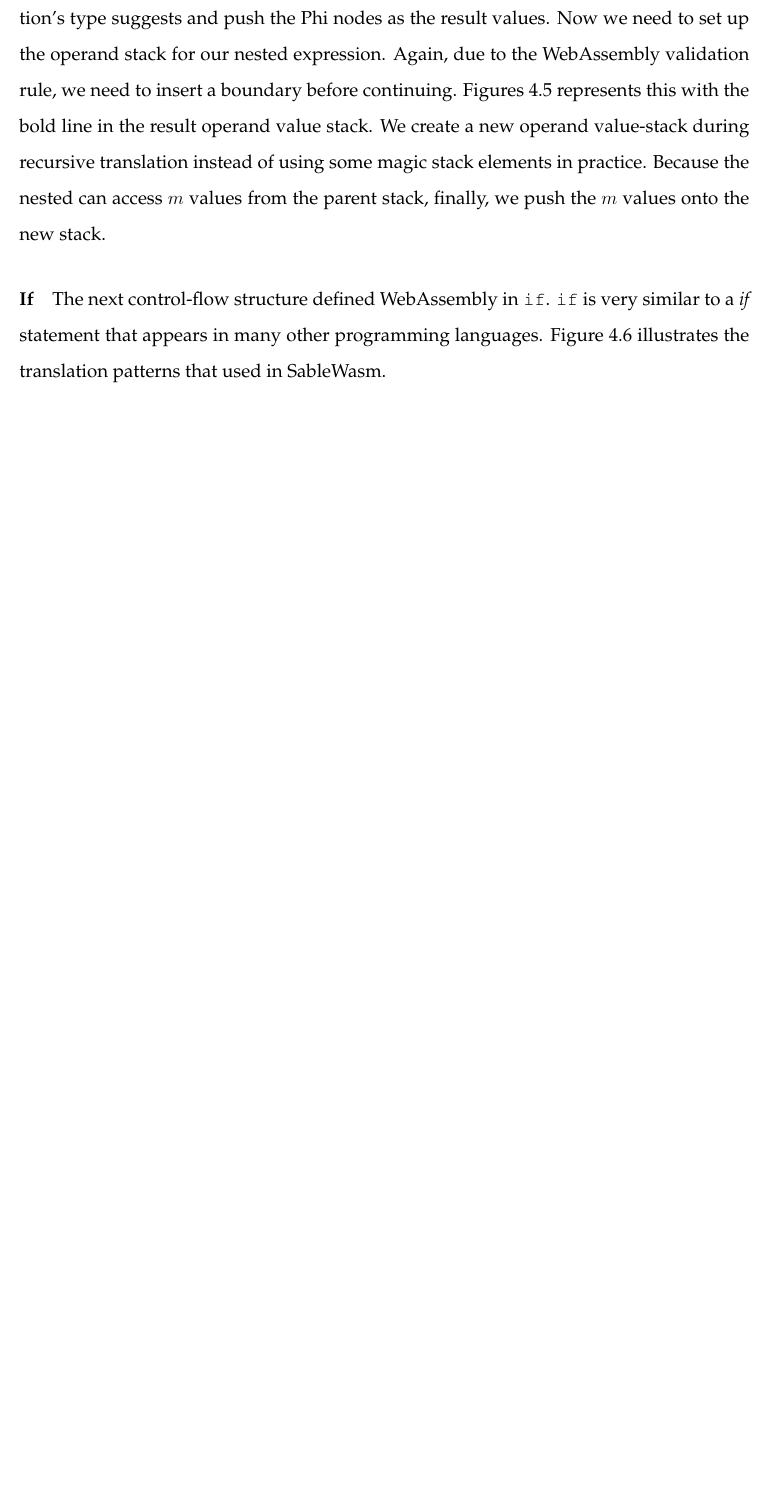
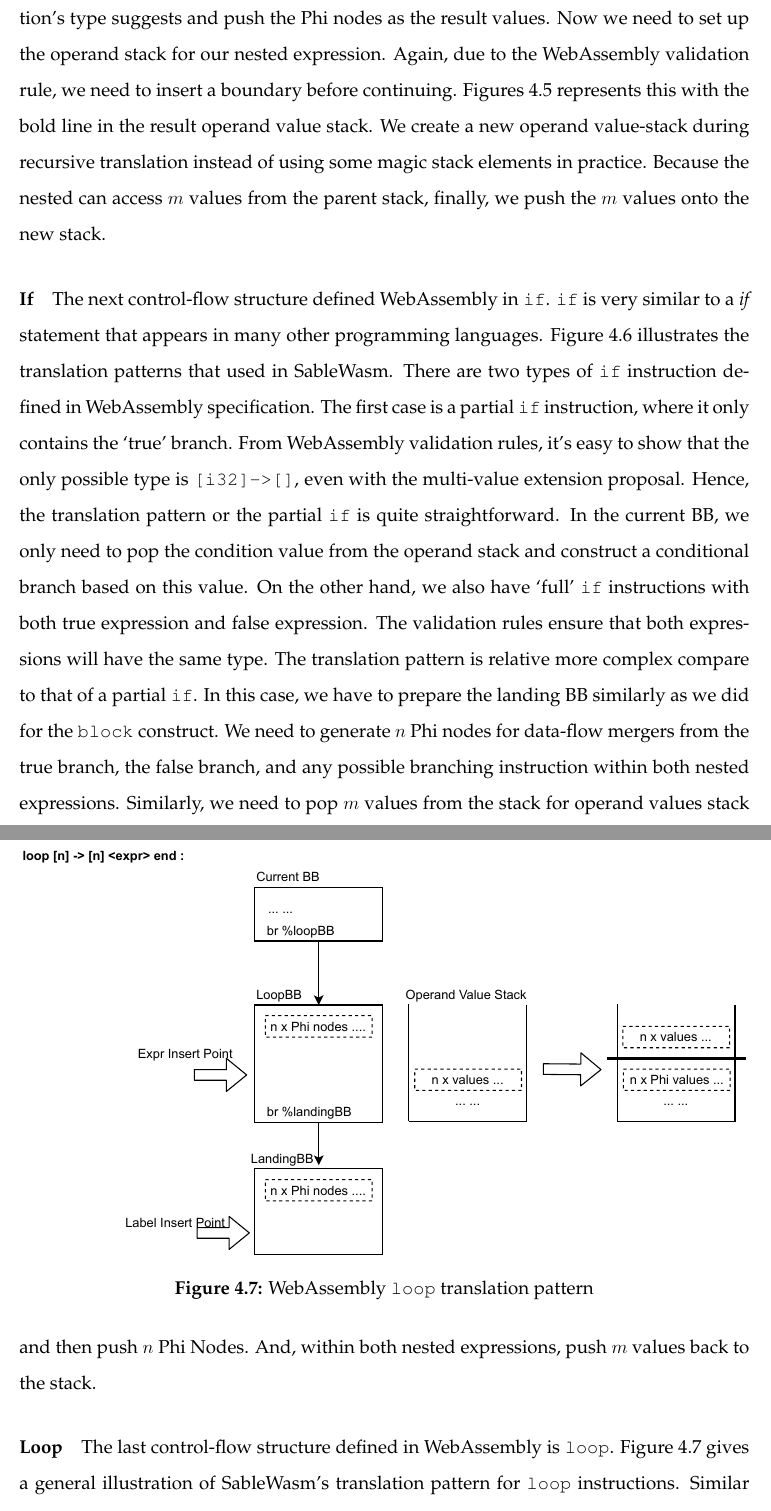
Before and after one commit to NineKa/sable-wasm-thesis, a LaTeX thesis (thesis.tex, which reads Chapters/4.MIR/4.2.1.Structured-Control-Flow Construct.tex): part of page 57 of 64 before the commit and two parts of pages 57 and 58 of 66 after it, the two joined at a grey line, cut so that both start at the same text, the shorter picture padded with empty space. Compiled offline with pdfLaTeX.

Commit message:
4.2 structured control flow

```diff
--- a/Chapters/4.MIR/4.2.1.Structured-Control-Flow Construct.tex
+++ b/Chapters/4.MIR/4.2.1.Structured-Control-Flow Construct.tex
@@ -19,4 +19,15 @@ Translating from stack-based IR to register-based IR is not trivial, especially
 \paragraph{Block} In the background chapter, we provide a general illustration of the three structured-control-flow constructs.  As a quick recap, \texttt{block} is the simplest form of a structured-control-flow construct. It implicitly introduces a label at the end of its enclosing instructions. A branching instruction referring to this label will redirect the control flow to the end of the block. Figure~\ref{fig:translate-block} illustrates the translation pattern for WebAssembly \texttt{block} in SableWasm MIR.  We will first clarify some of the terminologies we used in the figure, and we will use the same terms later in the \texttt{loop} and \texttt{if} pattern discussion. \emph{Expr Insert Point} refer to the starting position for the generated instructions when we recursively translate the instructions within the enclosing expression of the \texttt{block} instruction. Furthermore, \emph{Label Insert Point} refer to the position for generated instruction when we finish the recursive translation and resume to the parent expression of the \texttt{block} instruction. A \emph{label stack entry} is a tuple consisting of a pointer to the landing BB, a list of Phi nodes expecting merge values, and a pointer to the \emph{label insert point}. The translation pattern for \texttt{block} is pretty simple; we continue on the current BB and prepare the landing BB for the block instruction as the branch instructions within the nested expression may refer to the label. Additionally, to fully support multi-value extension in WebAssembly, we need also to prepare the Phi nodes in the landing BB. SableWasm generates the Phi nodes from the type of the \texttt{block} instruction. WebAssembly validation ensures that the nested expression can access exactly $m$ values from the stack and put $n$ values onto the stack. Finally, we will append an unconditional branching to the landing BB because in WebAssembly, if the control flow reaches the bottom of the \texttt{block} expressions, it will implicitly fall through. For operand stack, we will first pop $m$ values from the stack as \texttt{block} instruction's type suggests and push the Phi nodes as the result values. Now we need to set up the operand stack for our nested expression. Again, due to the WebAssembly validation rule, we need to insert a boundary before continuing. Figures~\ref{fig:translate-block} represents this with the bold line in the result operand value stack. We create a new operand value-stack during recursive translation instead of using some magic stack elements in practice.  Because the nested can access $m$ values from the parent stack, finally, we push the $m$ values onto the new stack.
 
 
-\paragraph{If} The next control-flow structure defined WebAssembly in \texttt{if}. \texttt{if} is very similar to a \emph{if} statement that appears in many other programming languages. Figure~\ref{fig:translate-if} illustrates the translation patterns that used in SableWasm.
+\paragraph{If} The next control-flow structure defined WebAssembly in \texttt{if}. \texttt{if} is very similar to a \emph{if} statement that appears in many other programming languages. Figure~\ref{fig:translate-if} illustrates the translation patterns that used in SableWasm. There are two types of \texttt{if} instruction defined in WebAssembly specification. The first case is a partial \texttt{if} instruction, where it only contains the `true' branch. From WebAssembly validation rules, it's easy to show that the only possible type is \texttt{[i32]->[]}, even with the multi-value extension proposal. Hence, the translation pattern or the partial \texttt{if} is quite straightforward. In the current BB, we only need to pop the condition value from the operand stack and construct a conditional branch based on this value. On the other hand, we also have `full' \texttt{if} instructions with both true expression and false expression. The validation rules ensure that both expressions will have the same type. The translation pattern is relative more complex compare to that of a partial \texttt{if}. In this case, we have to prepare the landing BB similarly as we did for the \texttt{block} construct. We need to generate $n$ Phi nodes for data-flow mergers from the true branch, the false branch, and any possible branching instruction within both nested expressions. Similarly, we need to pop $m$ values from the stack for operand values stack and then push $n$ Phi Nodes. And, within both nested expressions, push $m$ values back to the stack.
+
+\begin{figure}
+  \centering
+  \includegraphics[width=\textwidth]{Images/4.MIR/translate-loop.pdf}
+  \caption{WebAssembly \texttt{loop} translation pattern}
+  \label{fig:translate-loop}
+\end{figure}
+
+\paragraph{Loop} The last control-flow structure defined in WebAssembly is \texttt{loop}. Figure~\ref{fig:translate-loop} gives a general illustration of SableWasm's translation pattern for \texttt{loop} instructions. Similar to the partial \texttt{if} we discussed in the previous paragraph, one can show that, under WebAssembly's validation rules, the parameter types for \texttt{loop} instruction must equal to the result types. \texttt{loop} instruction is similar to the \texttt{block} instruction, except that if any branching instruction refers to it, the branching instruction should transfer the control flow to the beginning of the expression instead of the end. Thus, we need to prepare a standalone basic block for the nested expression in \texttt{loop}, along with the Phi Nodes. Note that we also introduce Phi nodes in the landing BB. One may argue that there is no need for these Phi nodes, as the control flow is determined and no value merging will occur. Indeed, these Phi nodes will always be trivial Phi nodes, which have only one possible value inflow. However, this is due to the limitation of our translation framework. In the \texttt{block} paragraph, we mentioned that instead of using magic stack elements to signal separation between scopes, we create a new stack for each nested expression. Further, the recursive translation visitor will discard its operand stack once it finishes translation. Thus, there is no possible way in the SableWasm MIR translation framework to access the operand stack from nested expression translation. To alleviate the problem, we create these Phi nodes ahead of nested expression translation, and later we can add candidate values to them to achieve the same effect. This method is sub-optimal and adds unneeded complexity to the translated control-flow graph. We will come back to this problem later in the chapter when we discuss control-flow graph simplification.
+
+In this section, we discussed the translation patterns for WebAssembly structured control-flow constructs. Thanks to WebAssembly validation rules, the types for these structured control-flow instructions explicitly mark value merging and imply possible Phi nodes. Furthermore,  one can show that the control graph generated above is indeed in SSA and within linear time.
```
Also changed, not shown: Images/4.MIR/translate-loop.pdf (added), 1 other file.
